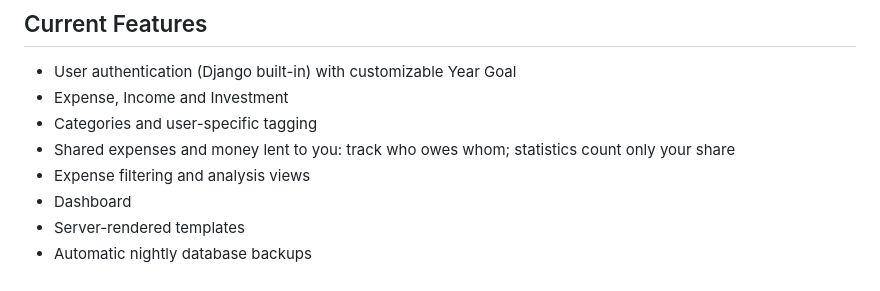
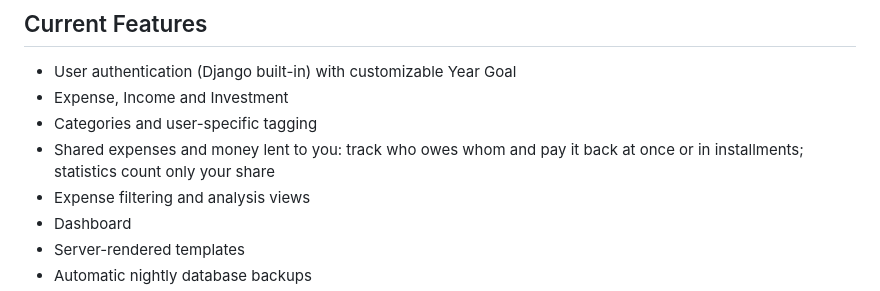
Before and after one commit to OscarZurita/mymoney, a Markdown page: README.md, the part around the change. Rendered like a GitHub page.

```diff
--- a/README.md
+++ b/README.md
@@ -7,7 +7,7 @@ A privacy-focused Django application for tracking expenses, incomes and investme
 * User authentication (Django built-in) with customizable Year Goal
 * Expense, Income and Investment
 * Categories and user-specific tagging
-* Shared expenses and money lent to you: track who owes whom; statistics count only your share
+* Shared expenses and money lent to you: track who owes whom and pay it back at once or in installments; statistics count only your share
 * Expense filtering and analysis views
 * Dashboard
 * Server-rendered templates
```
Also changed, not shown: AGENTS.md (+12 -9 lines).
